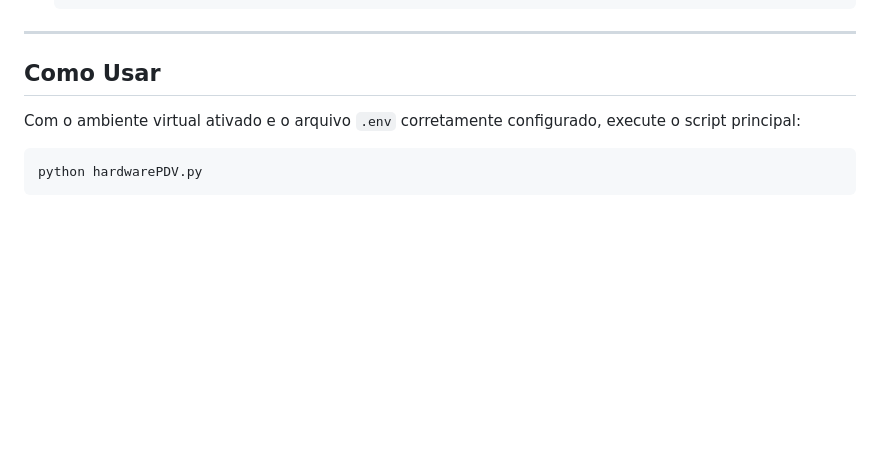
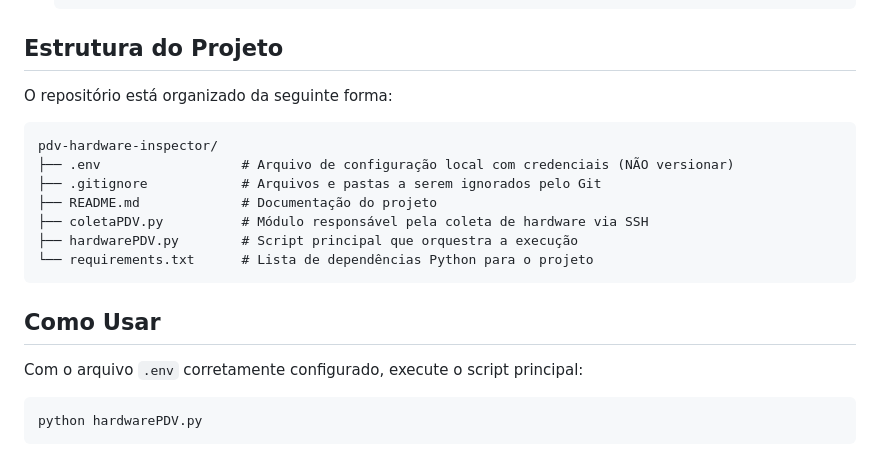
Before and after one commit to lucaswotta/invent-ssh, a Markdown page: README.md, the part around the change. Rendered like a GitHub page; blank space fills up the shorter version.

Commit message:
docs: atualização do projeto

`````diff
--- a/README.md
+++ b/README.md
@@ -72,11 +72,22 @@ Siga os passos abaixo para preparar o ambiente e executar o projeto.
     SAVE_INTERVAL=10          # Quantidade de resultados a acumular antes de salvar no banco/CSV
     ```
 
----
+## Estrutura do Projeto
+
+O repositório está organizado da seguinte forma:
+````
+pdv-hardware-inspector/
+├── .env                  # Arquivo de configuração local com credenciais (NÃO versionar)
+├── .gitignore            # Arquivos e pastas a serem ignorados pelo Git
+├── README.md             # Documentação do projeto
+├── coletaPDV.py          # Módulo responsável pela coleta de hardware via SSH
+├── hardwarePDV.py        # Script principal que orquestra a execução
+└── requirements.txt      # Lista de dependências Python para o projeto
+````
 
 ## Como Usar
 
-Com o ambiente virtual ativado e o arquivo `.env` corretamente configurado, execute o script principal:
+Com o arquivo `.env` corretamente configurado, execute o script principal:
 
 ```bash
 python hardwarePDV.py
`````
